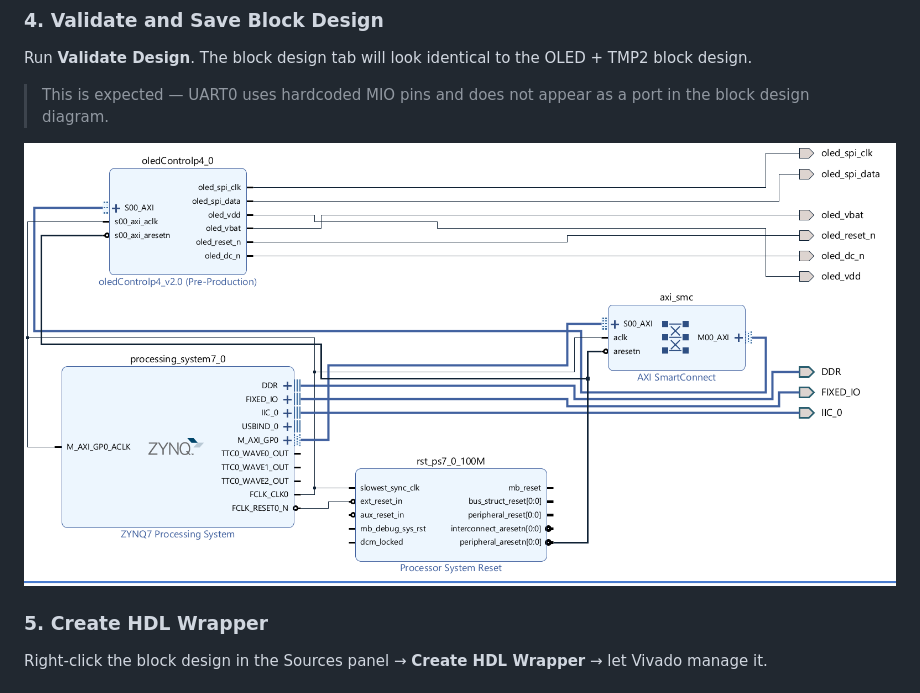
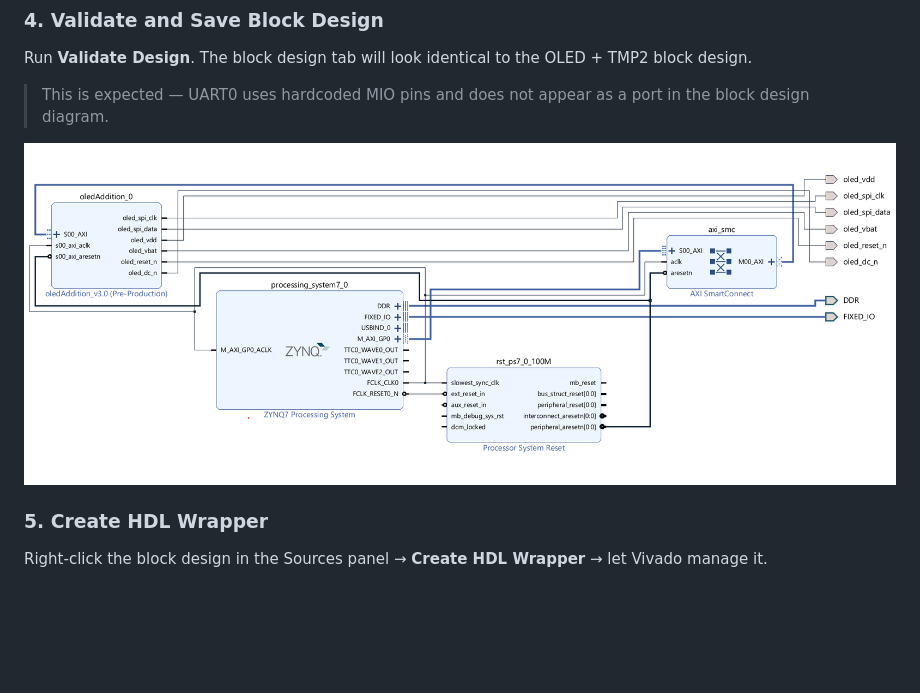
Before and after one commit to Ava-Kirkland/ZedBoard-APP-BLE-OLED-TMP2, a Markdown page: docs/01_hardware_and_vivado.md, the part around the change. Rendered like a GitHub page; pictures changed too: docs/images/block_design1.png (added); blank space fills up the shorter version.

Commit message:
Changed the block design picture

```diff
--- a/docs/01_hardware_and_vivado.md
+++ b/docs/01_hardware_and_vivado.md
@@ -89,7 +89,7 @@ Run **Validate Design**. The block design tab will look identical to the OLED +
 
 > This is expected — UART0 uses hardcoded MIO pins and does not appear as a port in the block design diagram.
 
-![Block Design](images/block_design.png)
+![Block Design](images/block_design1.png)
 
 ### 5. Create HDL Wrapper
 
```
